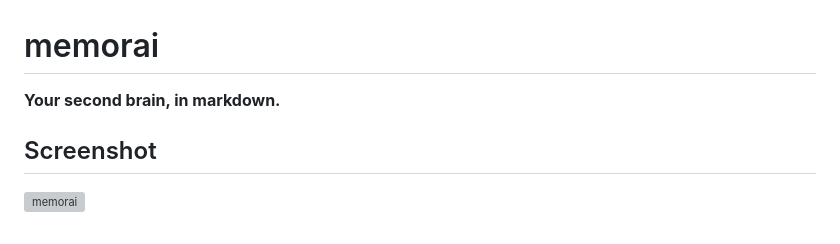
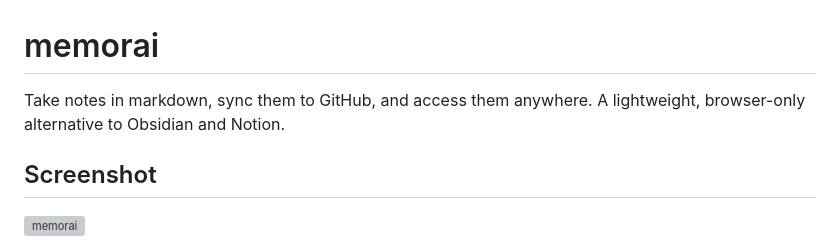
Before and after one commit to mojoaar/memorai, a Markdown page: README.md, the part around the change. Rendered like a GitHub page; grey boxes are pictures that could not be loaded.

Commit message:
Update README description

```diff
--- a/README.md
+++ b/README.md
@@ -1,6 +1,6 @@
 # memorai
 
-**Your second brain, in markdown.**
+Take notes in markdown, sync them to GitHub, and access them anywhere. A lightweight, browser-only alternative to Obsidian and Notion.
 
 ## Screenshot
 
```
